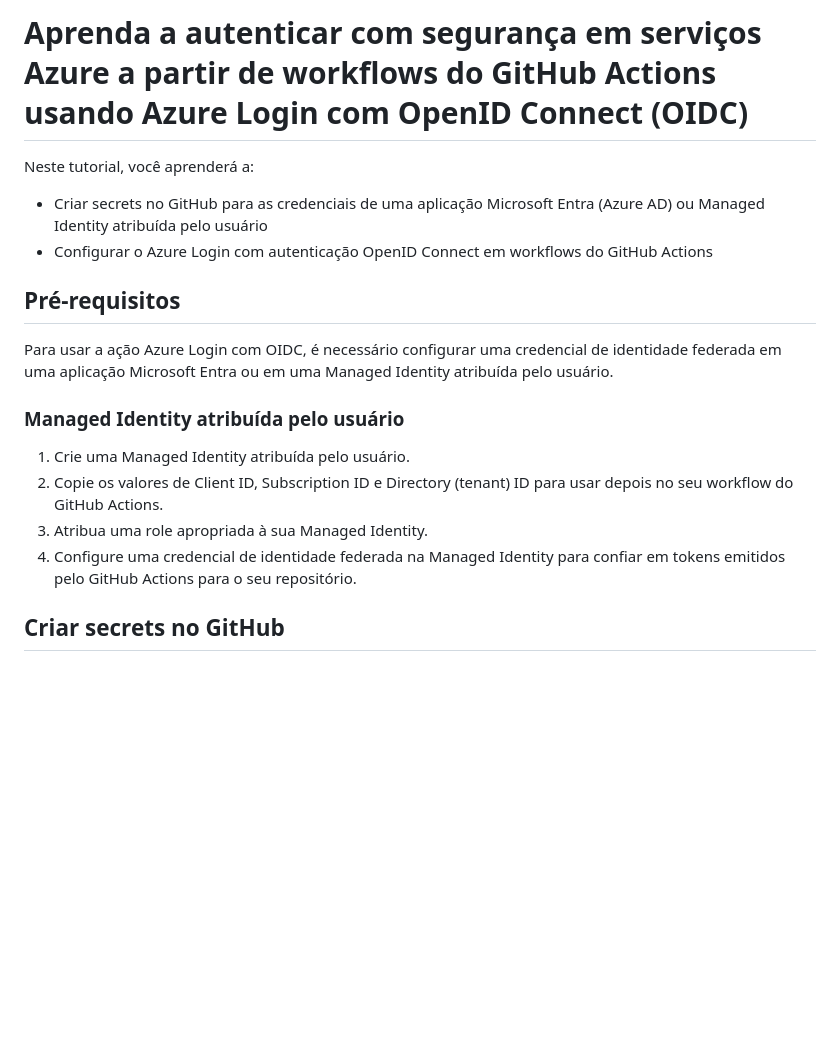
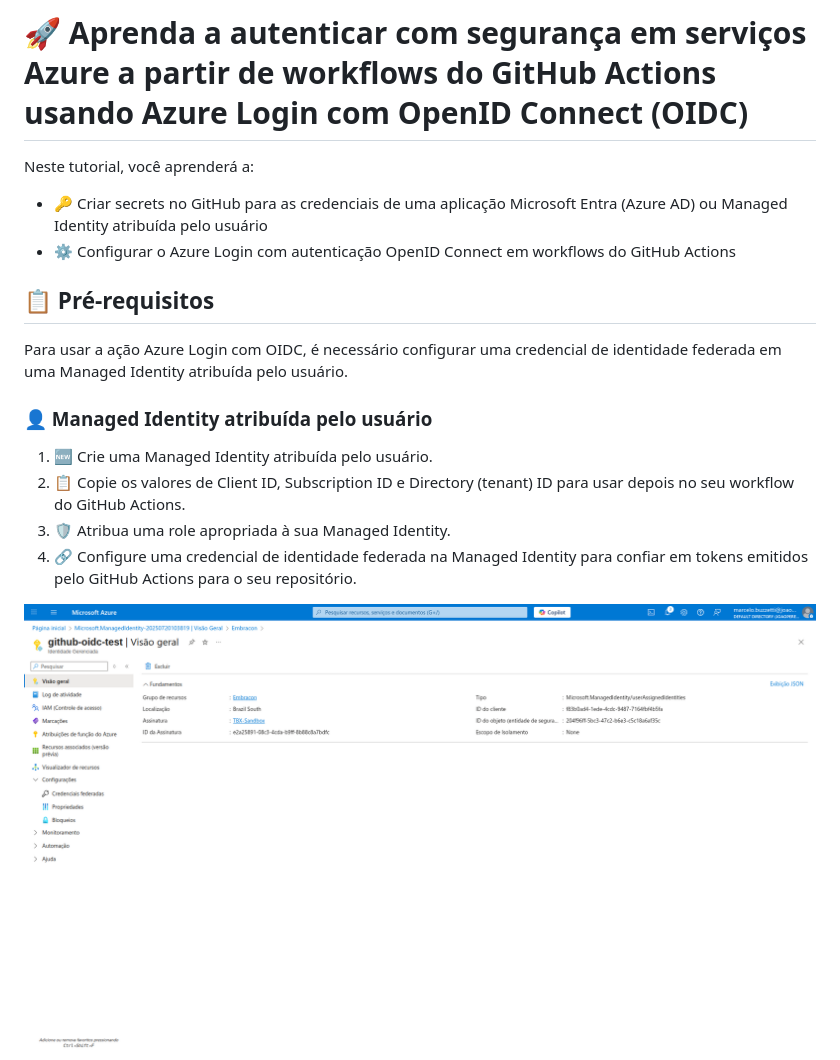
Before and after one commit to toolbox-tech/embracon, a Markdown page: oidc/README.md, the part around one of its changes. GitHub-like rendering; pictures changed too: oidc/img/managed_identity.png (added); blank space fills up the shorter version.

```diff
--- a/oidc/README.md
+++ b/oidc/README.md
@@ -1,20 +1,20 @@
-# Aprenda a autenticar com segurança em serviços Azure a partir de workflows do GitHub Actions usando Azure Login com OpenID Connect (OIDC)
+# 🚀 Aprenda a autenticar com segurança em serviços Azure a partir de workflows do GitHub Actions usando Azure Login com OpenID Connect (OIDC)
 
 Neste tutorial, você aprenderá a:
 
-- Criar secrets no GitHub para as credenciais de uma aplicação Microsoft Entra (Azure AD) ou Managed Identity atribuída pelo usuário
-- Configurar o Azure Login com autenticação OpenID Connect em workflows do GitHub Actions
+- 🔑 Criar secrets no GitHub para as credenciais de uma aplicação Microsoft Entra (Azure AD) ou Managed Identity atribuída pelo usuário
+- ⚙️ Configurar o Azure Login com autenticação OpenID Connect em workflows do GitHub Actions
 
-## Pré-requisitos
+## 📋 Pré-requisitos
 
-Para usar a ação Azure Login com OIDC, é necessário configurar uma credencial de identidade federada em uma aplicação Microsoft Entra ou em uma Managed Identity atribuída pelo usuário.
+Para usar a ação Azure Login com OIDC, é necessário configurar uma credencial de identidade federada em uma Managed Identity atribuída pelo usuário.
 
-### Managed Identity atribuída pelo usuário
+### 👤 Managed Identity atribuída pelo usuário
 
-1. Crie uma Managed Identity atribuída pelo usuário.
-2. Copie os valores de Client ID, Subscription ID e Directory (tenant) ID para usar depois no seu workflow do GitHub Actions.
-3. Atribua uma role apropriada à sua Managed Identity.
-4. Configure uma credencial de identidade federada na Managed Identity para confiar em tokens emitidos pelo GitHub Actions para o seu repositório.
+1. 🆕 Crie uma Managed Identity atribuída pelo usuário.
+2. 📋 Copie os valores de Client ID, Subscription ID e Directory (tenant) ID para usar depois no seu workflow do GitHub Actions.
+3. 🛡️ Atribua uma role apropriada à sua Managed Identity.
+4. 🔗 Configure uma credencial de identidade federada na Managed Identity para confiar em tokens emitidos pelo GitHub Actions para o seu repositório.
 
-## Criar secrets no GitHub
+![Managed Identity](./img/managed_identity.png)
 
```
Also changed, not shown: other parts of oidc/README.md (+21 -13 lines), oidc/img/IAM.png (added), oidc/img/edit_federated_credentials.png (added), oidc/img/federated_credentials.png (added).
